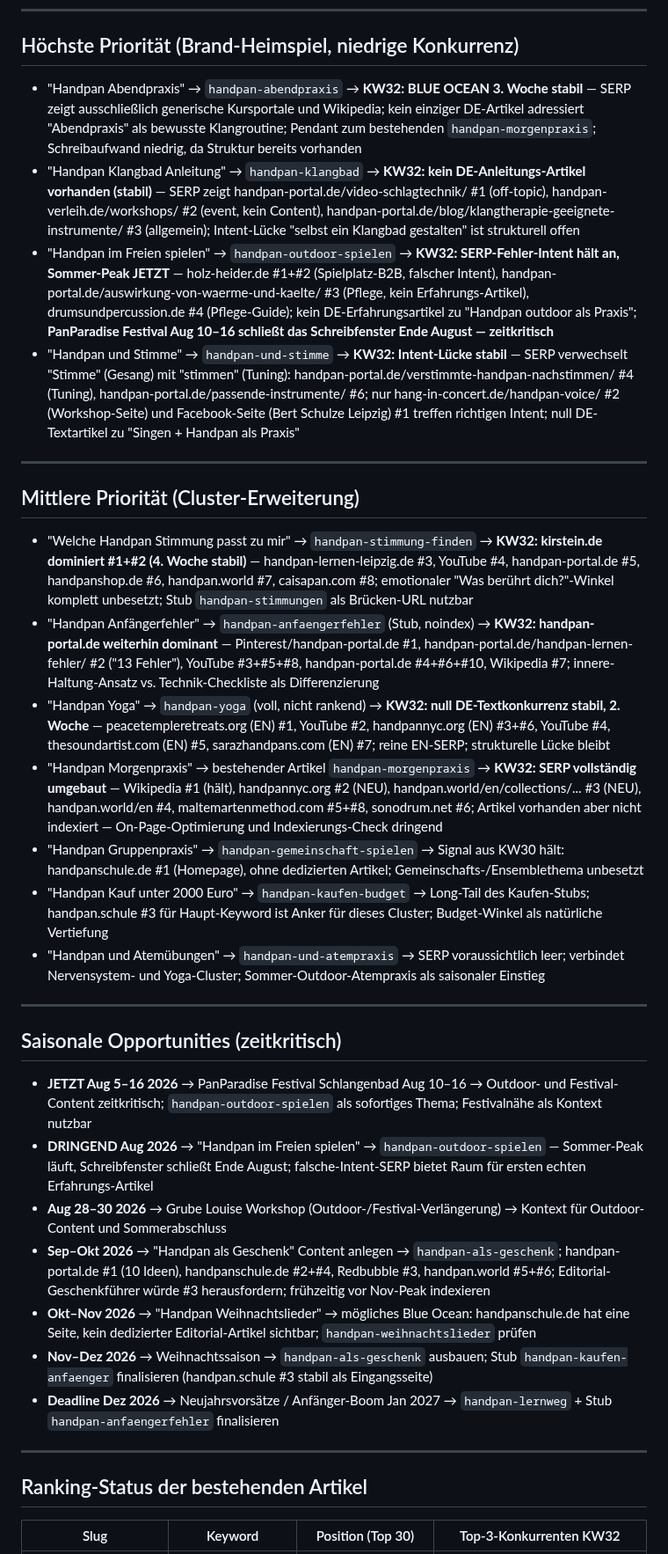
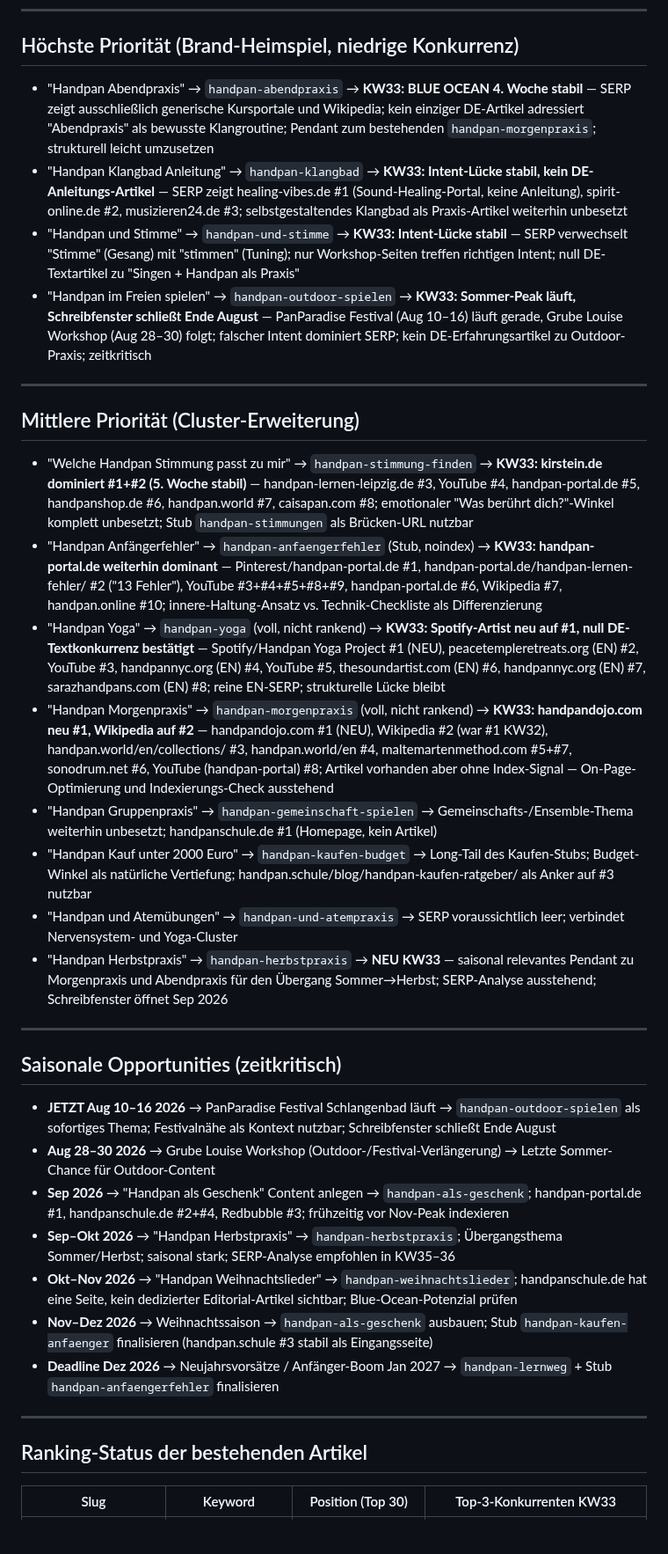
Before and after one commit to nilscasp/hand-and-mindful-retreat, a Markdown page: automation/state/gap-candidates.md, the part around one of its changes. Shown at 88% size. GitHub-like rendering; blank space fills up the shorter version.

```diff
--- a/automation/state/gap-candidates.md
+++ b/automation/state/gap-candidates.md
@@ -6,32 +6,33 @@
 
 ## Höchste Priorität (Brand-Heimspiel, niedrige Konkurrenz)
 
-- "Handpan Abendpraxis" → `handpan-abendpraxis` → **KW32: BLUE OCEAN 3. Woche stabil** — SERP zeigt ausschließlich generische Kursportale und Wikipedia; kein einziger DE-Artikel adressiert "Abendpraxis" als bewusste Klangroutine; Pendant zum bestehenden `handpan-morgenpraxis`; Schreibaufwand niedrig, da Struktur bereits vorhanden
-- "Handpan Klangbad Anleitung" → `handpan-klangbad` → **KW32: kein DE-Anleitungs-Artikel vorhanden (stabil)** — SERP zeigt handpan-portal.de/video-schlagtechnik/ #1 (off-topic), handpan-verleih.de/workshops/ #2 (event, kein Content), handpan-portal.de/blog/klangtherapie-geeignete-instrumente/ #3 (allgemein); Intent-Lücke "selbst ein Klangbad gestalten" ist strukturell offen
-- "Handpan im Freien spielen" → `handpan-outdoor-spielen` → **KW32: SERP-Fehler-Intent hält an, Sommer-Peak JETZT** — holz-heider.de #1+#2 (Spielplatz-B2B, falscher Intent), handpan-portal.de/auswirkung-von-waerme-und-kaelte/ #3 (Pflege, kein Erfahrungs-Artikel), drumsundpercussion.de #4 (Pflege-Guide); kein DE-Erfahrungsartikel zu "Handpan outdoor als Praxis"; **PanParadise Festival Aug 10–16 schließt das Schreibfenster Ende August — zeitkritisch**
-- "Handpan und Stimme" → `handpan-und-stimme` → **KW32: Intent-Lücke stabil** — SERP verwechselt "Stimme" (Gesang) mit "stimmen" (Tuning): handpan-portal.de/verstimmte-handpan-nachstimmen/ #4 (Tuning), handpan-portal.de/passende-instrumente/ #6; nur hang-in-concert.de/handpan-voice/ #2 (Workshop-Seite) und Facebook-Seite (Bert Schulze Leipzig) #1 treffen richtigen Intent; null DE-Textartikel zu "Singen + Handpan als Praxis"
+- "Handpan Abendpraxis" → `handpan-abendpraxis` → **KW33: BLUE OCEAN 4. Woche stabil** — SERP zeigt ausschließlich generische Kursportale und Wikipedia; kein einziger DE-Artikel adressiert "Abendpraxis" als bewusste Klangroutine; Pendant zum bestehenden `handpan-morgenpraxis`; strukturell leicht umzusetzen
+- "Handpan Klangbad Anleitung" → `handpan-klangbad` → **KW33: Intent-Lücke stabil, kein DE-Anleitungs-Artikel** — SERP zeigt healing-vibes.de #1 (Sound-Healing-Portal, keine Anleitung), spirit-online.de #2, musizieren24.de #3; selbstgestaltendes Klangbad als Praxis-Artikel weiterhin unbesetzt
+- "Handpan und Stimme" → `handpan-und-stimme` → **KW33: Intent-Lücke stabil** — SERP verwechselt "Stimme" (Gesang) mit "stimmen" (Tuning); nur Workshop-Seiten treffen richtigen Intent; null DE-Textartikel zu "Singen + Handpan als Praxis"
+- "Handpan im Freien spielen" → `handpan-outdoor-spielen` → **KW33: Sommer-Peak läuft, Schreibfenster schließt Ende August** — PanParadise Festival (Aug 10–16) läuft gerade, Grube Louise Workshop (Aug 28–30) folgt; falscher Intent dominiert SERP; kein DE-Erfahrungsartikel zu Outdoor-Praxis; zeitkritisch
 
 ---
 
 ## Mittlere Priorität (Cluster-Erweiterung)
 
-- "Welche Handpan Stimmung passt zu mir" → `handpan-stimmung-finden` → **KW32: kirstein.de dominiert #1+#2 (4. Woche stabil)** — handpan-lernen-leipzig.de #3, YouTube #4, handpan-portal.de #5, handpanshop.de #6, handpan.world #7, caisapan.com #8; emotionaler "Was berührt dich?"-Winkel komplett unbesetzt; Stub `handpan-stimmungen` als Brücken-URL nutzbar
-- "Handpan Anfängerfehler" → `handpan-anfaengerfehler` (Stub, noindex) → **KW32: handpan-portal.de weiterhin dominant** — Pinterest/handpan-portal.de #1, handpan-portal.de/handpan-lernen-fehler/ #2 ("13 Fehler"), YouTube #3+#5+#8, handpan-portal.de #4+#6+#10, Wikipedia #7; innere-Haltung-Ansatz vs. Technik-Checkliste als Differenzierung
-- "Handpan Yoga" → `handpan-yoga` (voll, nicht rankend) → **KW32: null DE-Textkonkurrenz stabil, 2. Woche** — peacetempleretreats.org (EN) #1, YouTube #2, handpannyc.org (EN) #3+#6, YouTube #4, thesoundartist.com (EN) #5, sarazhandpans.com (EN) #7; reine EN-SERP; strukturelle Lücke bleibt
-- "Handpan Morgenpraxis" → bestehender Artikel `handpan-morgenpraxis` → **KW32: SERP vollständig umgebaut** — Wikipedia #1 (hält), handpannyc.org #2 (NEU), handpan.world/en/collections/... #3 (NEU), handpan.world/en #4, maltemartenmethod.com #5+#8, sonodrum.net #6; Artikel vorhanden aber nicht indexiert — On-Page-Optimierung und Indexierungs-Check dringend
-- "Handpan Gruppenpraxis" → `handpan-gemeinschaft-spielen` → Signal aus KW30 hält: handpanschule.de #1 (Homepage), ohne dedizierten Artikel; Gemeinschafts-/Ensemblethema unbesetzt
-- "Handpan Kauf unter 2000 Euro" → `handpan-kaufen-budget` → Long-Tail des Kaufen-Stubs; handpan.schule #3 für Haupt-Keyword ist Anker für dieses Cluster; Budget-Winkel als natürliche Vertiefung
-- "Handpan und Atemübungen" → `handpan-und-atempraxis` → SERP voraussichtlich leer; verbindet Nervensystem- und Yoga-Cluster; Sommer-Outdoor-Atempraxis als saisonaler Einstieg
+- "Welche Handpan Stimmung passt zu mir" → `handpan-stimmung-finden` → **KW33: kirstein.de dominiert #1+#2 (5. Woche stabil)** — handpan-lernen-leipzig.de #3, YouTube #4, handpan-portal.de #5, handpanshop.de #6, handpan.world #7, caisapan.com #8; emotionaler "Was berührt dich?"-Winkel komplett unbesetzt; Stub `handpan-stimmungen` als Brücken-URL nutzbar
+- "Handpan Anfängerfehler" → `handpan-anfaengerfehler` (Stub, noindex) → **KW33: handpan-portal.de weiterhin dominant** — Pinterest/handpan-portal.de #1, handpan-portal.de/handpan-lernen-fehler/ #2 ("13 Fehler"), YouTube #3+#4+#5+#8+#9, handpan-portal.de #6, Wikipedia #7, handpan.online #10; innere-Haltung-Ansatz vs. Technik-Checkliste als Differenzierung
+- "Handpan Yoga" → `handpan-yoga` (voll, nicht rankend) → **KW33: Spotify-Artist neu auf #1, null DE-Textkonkurrenz bestätigt** — Spotify/Handpan Yoga Project #1 (NEU), peacetempleretreats.org (EN) #2, YouTube #3, handpannyc.org (EN) #4, YouTube #5, thesoundartist.com (EN) #6, handpannyc.org (EN) #7, sarazhandpans.com (EN) #8; reine EN-SERP; strukturelle Lücke bleibt
+- "Handpan Morgenpraxis" → `handpan-morgenpraxis` (voll, nicht rankend) → **KW33: handpandojo.com neu #1, Wikipedia auf #2** — handpandojo.com #1 (NEU), Wikipedia #2 (war #1 KW32), handpan.world/en/collections/ #3, handpan.world/en #4, maltemartenmethod.com #5+#7, sonodrum.net #6, YouTube (handpan-portal) #8; Artikel vorhanden aber ohne Index-Signal — On-Page-Optimierung und Indexierungs-Check ausstehend
+- "Handpan Gruppenpraxis" → `handpan-gemeinschaft-spielen` → Gemeinschafts-/Ensemble-Thema weiterhin unbesetzt; handpanschule.de #1 (Homepage, kein Artikel)
+- "Handpan Kauf unter 2000 Euro" → `handpan-kaufen-budget` → Long-Tail des Kaufen-Stubs; Budget-Winkel als natürliche Vertiefung; handpan.schule/blog/handpan-kaufen-ratgeber/ als Anker auf #3 nutzbar
+- "Handpan und Atemübungen" → `handpan-und-atempraxis` → SERP voraussichtlich leer; verbindet Nervensystem- und Yoga-Cluster
+- "Handpan Herbstpraxis" → `handpan-herbstpraxis` → **NEU KW33** — saisonal relevantes Pendant zu Morgenpraxis und Abendpraxis für den Übergang Sommer→Herbst; SERP-Analyse ausstehend; Schreibfenster öffnet Sep 2026
 
 ---
 
 ## Saisonale Opportunities (zeitkritisch)
 
-- **JETZT Aug 5–16 2026** → PanParadise Festival Schlangenbad Aug 10–16 → Outdoor- und Festival-Content zeitkritisch; `handpan-outdoor-spielen` als sofortiges Thema; Festivalnähe als Kontext nutzbar
-- **DRINGEND Aug 2026** → "Handpan im Freien spielen" → `handpan-outdoor-spielen` — Sommer-Peak läuft, Schreibfenster schließt Ende August; falsche-Intent-SERP bietet Raum für ersten echten Erfahrungs-Artikel
-- **Aug 28–30 2026** → Grube Louise Workshop (Outdoor-/Festival-Verlängerung) → Kontext für Outdoor-Content und Sommerabschluss
-- **Sep–Okt 2026** → "Handpan als Geschenk" Content anlegen → `handpan-als-geschenk`; handpan-portal.de #1 (10 Ideen), handpanschule.de #2+#4, Redbubble #3, handpan.world #5+#6; Editorial-Geschenkführer würde #3 herausfordern; frühzeitig vor Nov-Peak indexieren
-- **Okt–Nov 2026** → "Handpan Weihnachtslieder" → mögliches Blue Ocean: handpanschule.de hat eine Seite, kein dedizierter Editorial-Artikel sichtbar; `handpan-weihnachtslieder` prüfen
+- **JETZT Aug 10–16 2026** → PanParadise Festival Schlangenbad läuft → `handpan-outdoor-spielen` als sofortiges Thema; Festivalnähe als Kontext nutzbar; Schreibfenster schließt Ende August
+- **Aug 28–30 2026** → Grube Louise Workshop (Outdoor-/Festival-Verlängerung) → Letzte Sommer-Chance für Outdoor-Content
+- **Sep 2026** → "Handpan als Geschenk" Content anlegen → `handpan-als-geschenk`; handpan-portal.de #1, handpanschule.de #2+#4, Redbubble #3; frühzeitig vor Nov-Peak indexieren
+- **Sep–Okt 2026** → "Handpan Herbstpraxis" → `handpan-herbstpraxis`; Übergangsthema Sommer/Herbst; saisonal stark; SERP-Analyse empfohlen in KW35–36
+- **Okt–Nov 2026** → "Handpan Weihnachtslieder" → `handpan-weihnachtslieder`; handpanschule.de hat eine Seite, kein dedizierter Editorial-Artikel sichtbar; Blue-Ocean-Potenzial prüfen
 - **Nov–Dez 2026** → Weihnachtssaison → `handpan-als-geschenk` ausbauen; Stub `handpan-kaufen-anfaenger` finalisieren (handpan.schule #3 stabil als Eingangsseite)
 - **Deadline Dez 2026** → Neujahrsvorsätze / Anfänger-Boom Jan 2027 → `handpan-lernweg` + Stub `handpan-anfaengerfehler` finalisieren
 
@@ -39,5 +40,5 @@
 
 ## Ranking-Status der bestehenden Artikel
 
-| Slug | Keyword | Position (Top 30) | Top-3-Konkurrenten KW32 |
+| Slug | Keyword | Position (Top 30) | Top-3-Konkurrenten KW33 |
 |---|---|---|---|
```
Also changed, not shown: other parts of automation/state/gap-candidates.md (+20 -19 lines).
